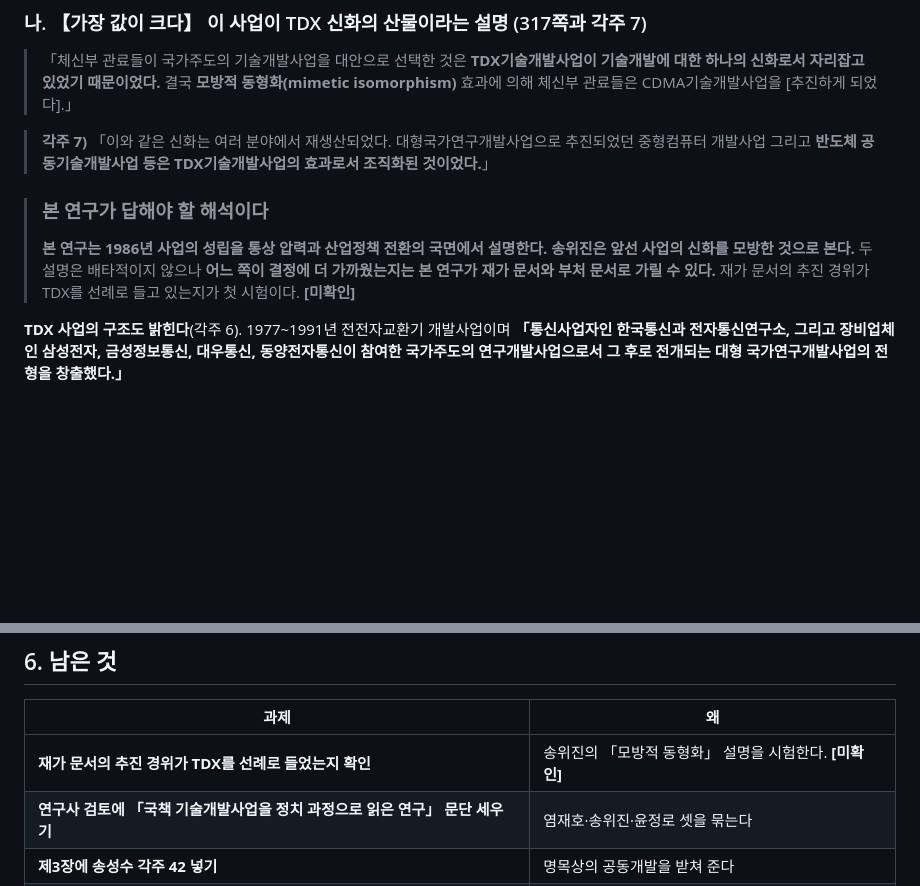
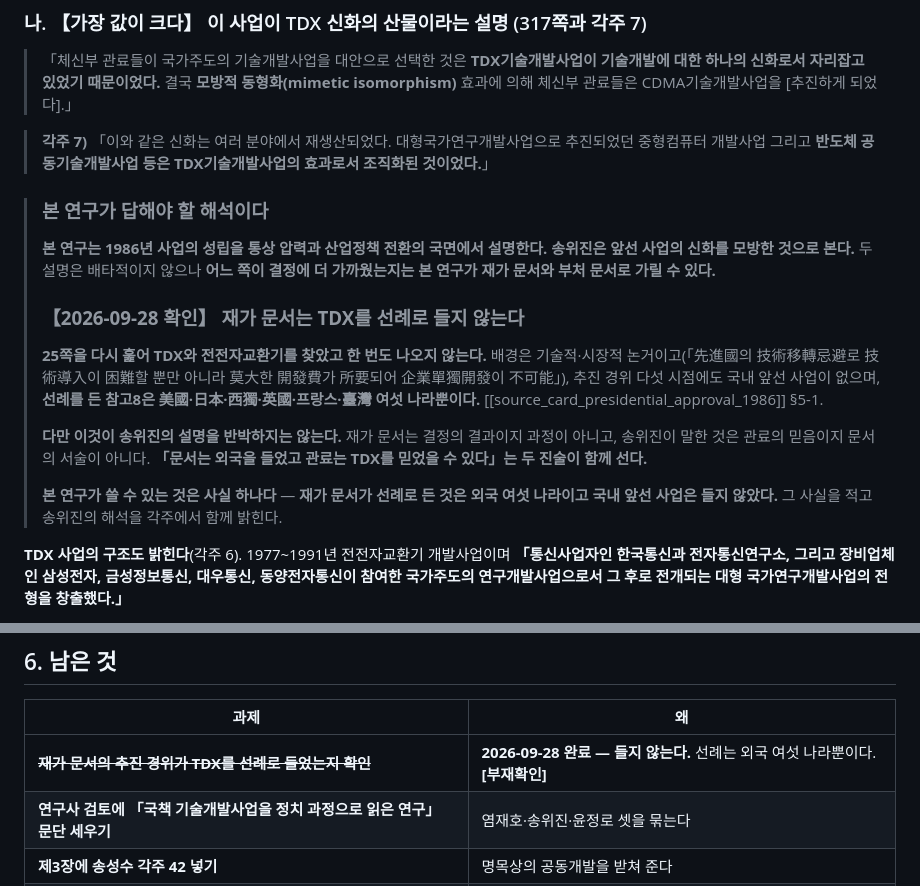
Before and after one commit to dms8588478-droid/thesis-1980s-korea-electronics, a Markdown page: research/source_card_prior_studies_2026_09_28.md, 2 parts joined by grey strips. Rendered like a GitHub page; blank space fills up the shorter version.

```diff
--- a/research/source_card_prior_studies_2026_09_28.md
+++ b/research/source_card_prior_studies_2026_09_28.md
@@ -37,7 +37,15 @@
 
 > ### **본 연구가 답해야 할 해석이다**
 >
-> **본 연구는 1986년 사업의 성립을 통상 압력과 산업정책 전환의 국면에서 설명한다. 송위진은 앞선 사업의 신화를 모방한 것으로 본다.** 두 설명은 배타적이지 않으나 **어느 쪽이 결정에 더 가까웠는지는 본 연구가 재가 문서와 부처 문서로 가릴 수 있다.** 재가 문서의 추진 경위가 TDX를 선례로 들고 있는지가 첫 시험이다. **[미확인]**
+> **본 연구는 1986년 사업의 성립을 통상 압력과 산업정책 전환의 국면에서 설명한다. 송위진은 앞선 사업의 신화를 모방한 것으로 본다.** 두 설명은 배타적이지 않으나 **어느 쪽이 결정에 더 가까웠는지는 본 연구가 재가 문서와 부처 문서로 가릴 수 있다.**
+>
+> ### **【2026-09-28 확인】 재가 문서는 TDX를 선례로 들지 않는다**
+>
+> **25쪽을 다시 훑어 TDX와 전전자교환기를 찾았고 한 번도 나오지 않는다.** 배경은 기술적·시장적 논거이고(「先進國의 技術移轉忌避로 技術導入이 困難할 뿐만 아니라 莫大한 開發費가 所要되어 企業單獨開發이 不可能」), 추진 경위 다섯 시점에도 국내 앞선 사업이 없으며, **선례를 든 참고8은 美國·日本·西獨·英國·프랑스·臺灣 여섯 나라뿐이다.** [[source_card_presidential_approval_1986]] §5-1.
+>
+> **다만 이것이 송위진의 설명을 반박하지는 않는다.** 재가 문서는 결정의 결과이지 과정이 아니고, 송위진이 말한 것은 관료의 믿음이지 문서의 서술이 아니다. **「문서는 외국을 들었고 관료는 TDX를 믿었을 수 있다」는 두 진술이 함께 선다.**
+>
+> **본 연구가 쓸 수 있는 것은 사실 하나다** — **재가 문서가 선례로 든 것은 외국 여섯 나라이고 국내 앞선 사업은 들지 않았다.** 그 사실을 적고 송위진의 해석을 각주에서 함께 밝힌다.
 
 **TDX 사업의 구조도 밝힌다**(각주 6). 1977~1991년 전전자교환기 개발사업이며 **「통신사업자인 한국통신과 전자통신연구소, 그리고 장비업체인 삼성전자, 금성정보통신, 대우통신, 동양전자통신이 참여한 국가주도의 연구개발사업으로서 그 후로 전개되는 대형 국가연구개발사업의 전형을 창출했다.」**
 
@@ -144,7 +152,7 @@
 
 | 과제 | 왜 |
 |---|---|
-| **재가 문서의 추진 경위가 TDX를 선례로 들었는지 확인** | 송위진의 「모방적 동형화」 설명을 시험한다. **[미확인]** |
+| ~~**재가 문서의 추진 경위가 TDX를 선례로 들었는지 확인**~~ | **2026-09-28 완료 — 들지 않는다.** 선례는 외국 여섯 나라뿐이다. **[부재확인]** |
 | **연구사 검토에 「국책 기술개발사업을 정치 과정으로 읽은 연구」 문단 세우기** | 염재호·송위진·윤정로 셋을 묶는다 |
 | **제3장에 송성수 각주 42 넣기** | 명목상의 공동개발을 받쳐 준다 |
 | **「전략적 회피」를 제2장에 쓸지 판단** | 윤정로 117쪽 |
```
Also changed, not shown: docs/09_materials_ledger.md (+1 -1 lines), research/source_card_presidential_approval_1986.md (+23 -0 lines).
